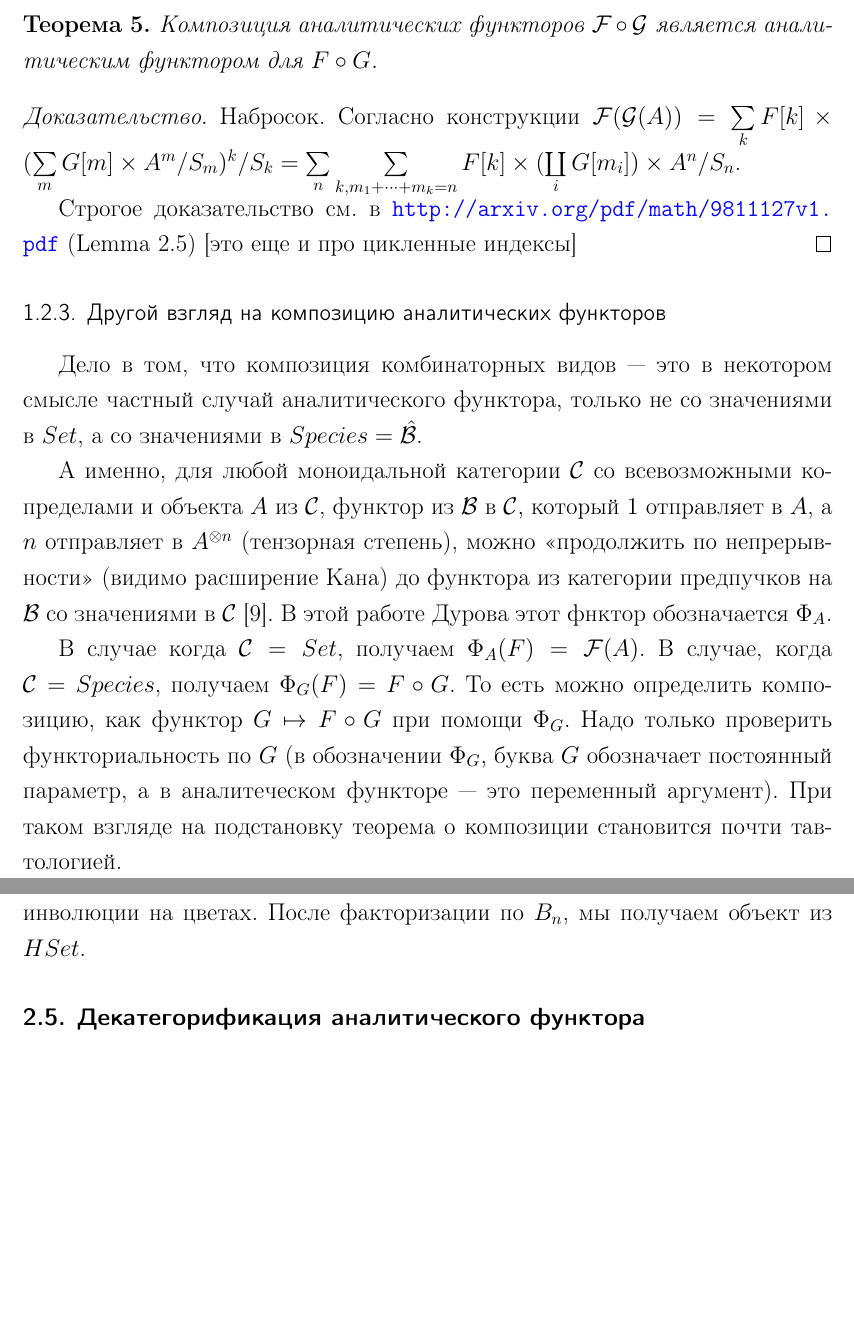
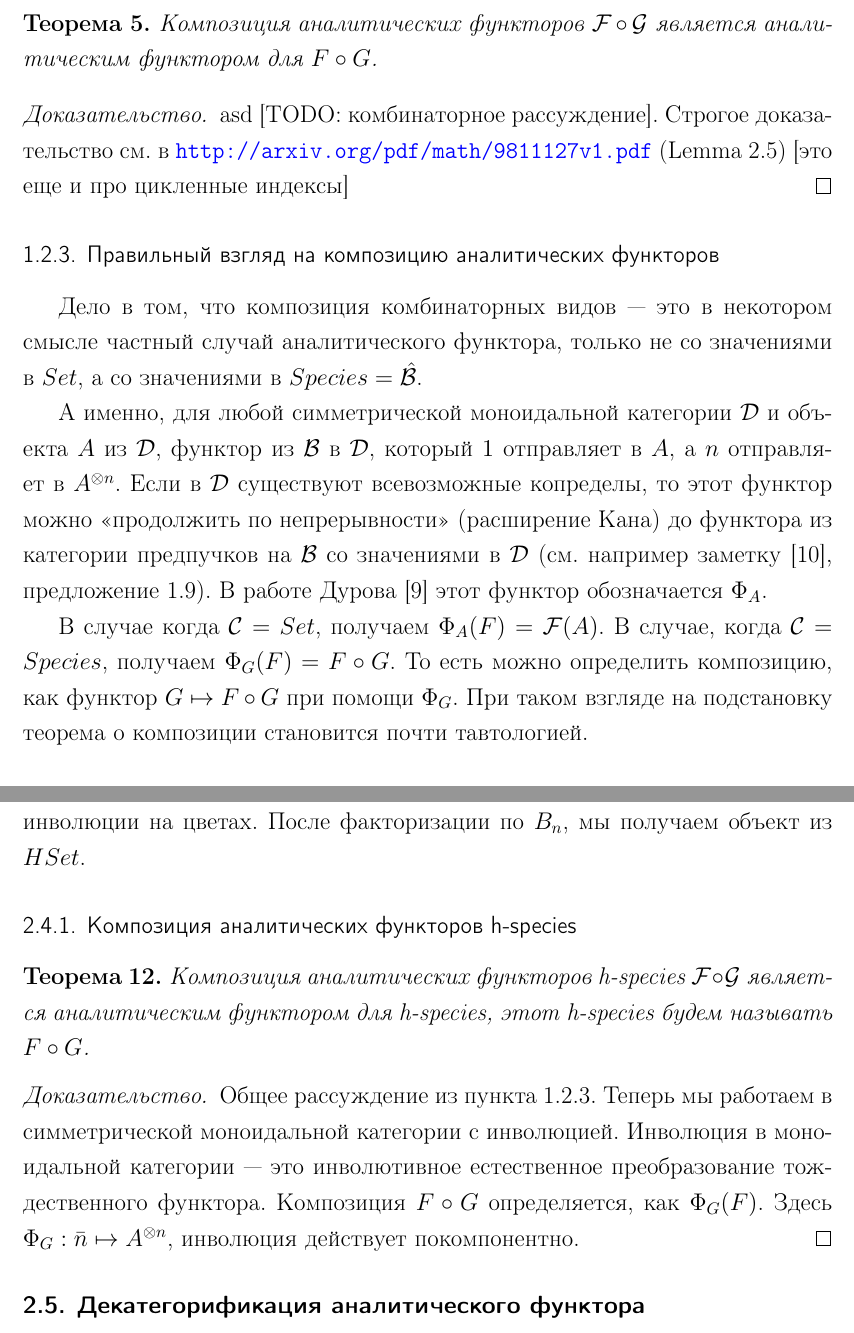
Before and after one commit to vors/hyperoctahedral-species, a LaTeX thesis (diploma-main.tex, which reads diploma-ch01.tex, diploma-intro.tex): two parts of pages 7 and 13 of 24 before the commit and two parts of pages 7 and 12 of 23 after it, joined at a grey line, cut so that both start at the same text, the shorter picture padded with empty space. Compiled offline with pdfLaTeX; a missing bibliography style is replaced by a similar one.

```diff
--- a/diploma-ch01.tex
+++ b/diploma-ch01.tex
@@ -93,13 +93,25 @@
 \mathbb Z_2$, второй сомножитель соответствует инволюции на цветах. После
 факторизации по $B_n$, мы получаем объект из $HSet$.
 
-
 %\begin{definition}
 %Будем называть элементы $(F[\Bar n] \times
 %A^{\Bar n})$ $A$-крашенными $F$ структурами на гранях $n$-мерного куба. Таким
 %образом правую часть \ref{eq:h-an} можно интерпретировать как всевозможные
 %классы эквивалентности крашеных структур.
 %\end{definition}
+\subsubsection{Композиция аналитических функторов h-species}
+\begin{theorem}
+Композиция аналитических функторов h-species $\mathcal F \circ \mathcal G$
+является аналитическим функтором для h-species, этот h-species будем называть $F
+\circ G$.
+\end{theorem}
+\begin{proof}
+Общее рассуждение из пункта \ref{sec:durov}. Теперь мы работаем в симметрической
+моноидальной категории с инволюцией. Инволюция в моноидальной категории --- это
+инволютивное естественное преобразование тождественного функтора. Композиция
+$F \circ G$ определяется, как $\Phi_G(F)$. Здесь $\Phi_G : \Bar n \mapsto
+A^{\otimes n}$, инволюция действует покомпонентно.
+\end{proof}
 
 \subsection{Декатегорификация аналитического функтора}
 Можно действовать наивно: написать производящую функцию для числа раскрасок
--- a/diploma-intro.tex
+++ b/diploma-intro.tex
@@ -278,33 +274,34 @@
 аналитическим функтором для $F \circ G$.
 \end{theorem}
 \begin{proof}
-Набросок. Согласно конструкции $\mathcal F(\mathcal
-G (A)) = \sum\limits_k F[k] \times (\sum\limits_m G[m] \times A^m / S_m)^k /
-S_k = \sum\limits_n \sum\limits_{k, m_1 + \dots + m_k = n} F[k] \times
-(\coprod\limits_{i} G[m_i]) \times A^n / S_n$.
-
+asd
+[TODO: комбинаторное рассуждение].
 Строгое доказательство см. в \url{http://arxiv.org/pdf/math/9811127v1.pdf}
 (Lemma 2.5) [это еще и про цикленные индексы]
 \end{proof}
 
-\subsubsection{Другой взгляд на композицию аналитических функторов}
+\subsubsection{Правильный взгляд на композицию аналитических функторов}
+\label{sec:durov}
 Дело в том, что композиция комбинаторных видов --- это в некотором смысле
 частный случай аналитического функтора, только не со значениями в $Set$,
 а со значениями в $\Species = \Hat \B$.
 
-А именно, для любой моноидальной категории $\mathcal C$ со всевозможными
-копределами и объекта $A$ из $\mathcal C$, функтор из $\mathcal B$ в $\mathcal
-C$, который $1$ отправляет в $A$, а $n$ отправляет в $A^{\otimes n}$ (тензорная
-степень), можно <<продолжить по непрерывнoсти>> (видимо расширение Кана) до
-функтора из категории предпучков на $\mathcal B$ со значениями в $\mathcal C$
-\cite{Durov}. В этой работе Дурова этот фнктор обозначается $\Phi_A$.
+А именно, для любой симметрической моноидальной категории $\mathcal D$ и
+объекта $A$ из $\mathcal D$, функтор из $\mathcal B$ в $\mathcal D$, который $1$
+отправляет в $A$, а $n$ отправляет в $A^{\otimes n}$. Если в $\mathcal D$
+существуют всевозможные копределы, то этот функтор можно <<продолжить по
+непрерывнoсти>> (расширение Кана) до функтора из категории предпучков на
+$\mathcal B$ со значениями в $\mathcal D$ (см. например заметку
+\cite{doldkan}, предложение 1.9).
+В работе Дурова \cite{Durov} этот функтор обозначается $\Phi_A$.
 
 В случае когда $\mathcal C = Set$, получаем
 $\Phi_A(F)=\mathcal F(A)$. В случае, когда $\mathcal C = \Species$, получаем
 $\Phi_G(F)=F \circ G$. То есть можно определить композицию, как функтор
-$G \mapsto F\circ G$ при помощи $\Phi_G$. Надо только проверить функториальность
-по $G$ (в обозначении $\Phi_G$, буква $G$ обозначает постоянный параметр, а в
-аналитеческом функторе --- это переменный аргумент).
+$G \mapsto F\circ G$ при помощи $\Phi_G$.
+%Надо только проверить функториальность
+%по $G$ (в обозначении $\Phi_G$, буква $G$ обозначает постоянный параметр, а в
+%аналитеческом функторе --- это переменный аргумент).
 При таком взгляде на подстановку теорема о композиции становится почти тавтологией.
 
 \subsubsection{Цикленный индекс}
```
Also changed, not shown: diploma-biblio.tex (+5 -4 lines), diploma-ch01.tex (10 more changed lines), diploma-intro.tex (10 more changed lines).
